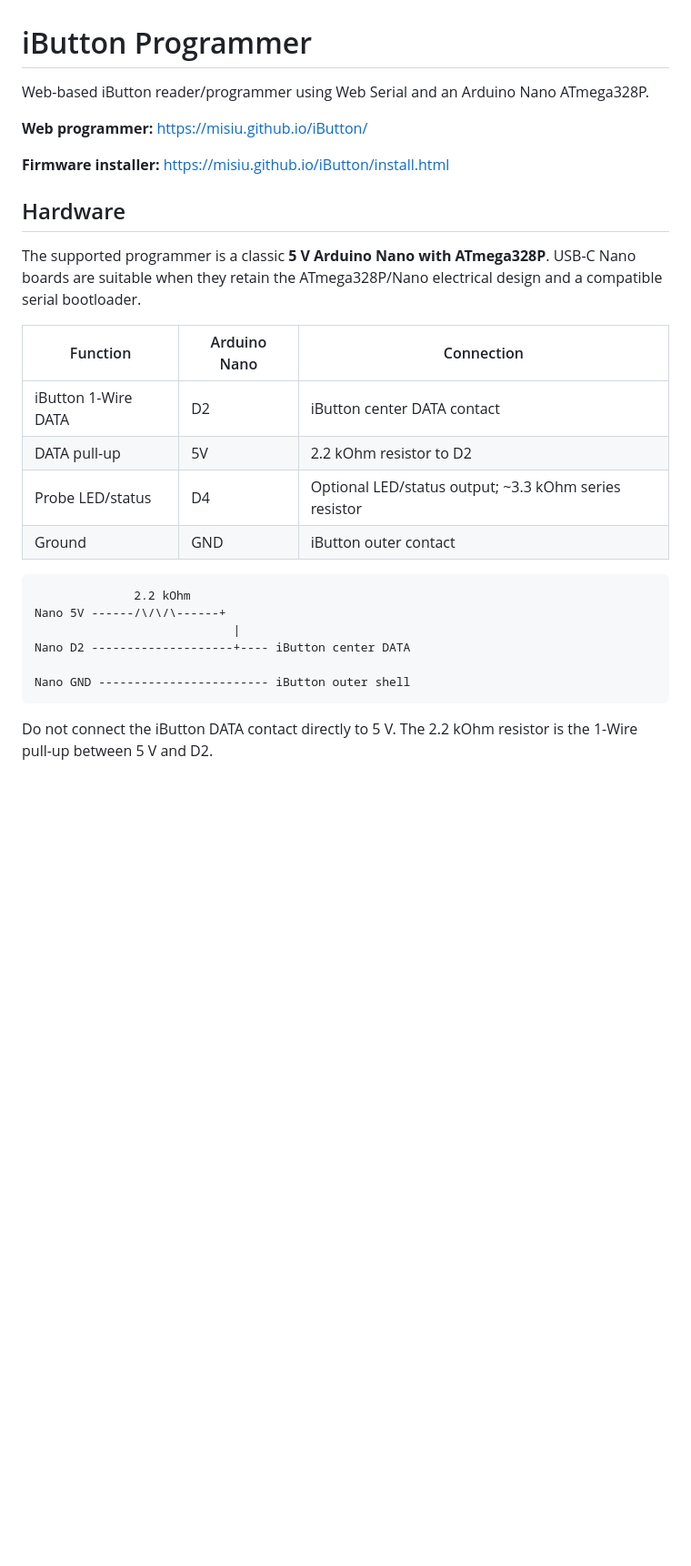
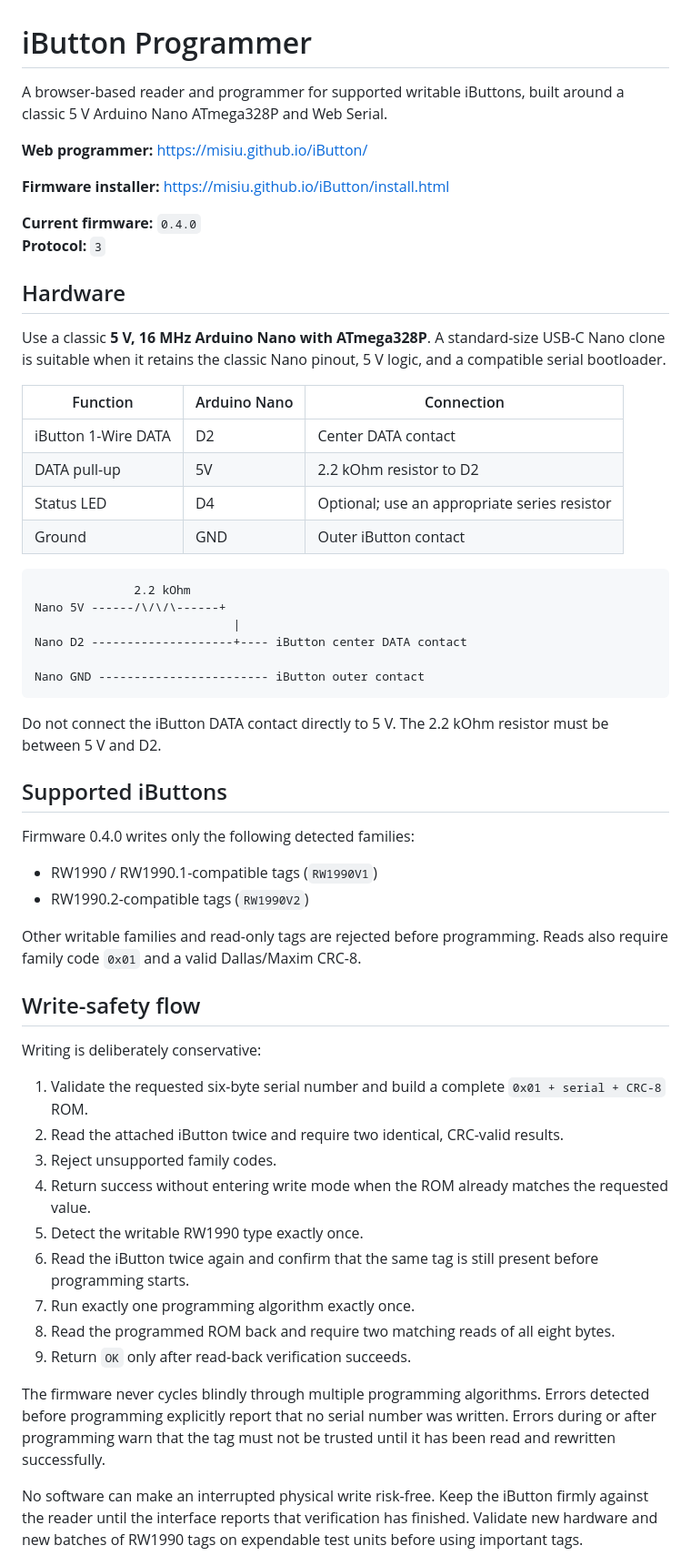
Before and after one commit to Misiu/iButton, a Markdown page: README.md, the part around one of its changes. Shown at 91% size. GitHub-like rendering; blank space fills up the shorter version.

````diff
--- a/README.md
+++ b/README.md
@@ -1,29 +1,60 @@
 # iButton Programmer
 
-Web-based iButton reader/programmer using Web Serial and an Arduino Nano ATmega328P.
+A browser-based reader and programmer for supported writable iButtons, built around a classic 5 V Arduino Nano ATmega328P and Web Serial.
 
 **Web programmer:** https://misiu.github.io/iButton/
 
 **Firmware installer:** https://misiu.github.io/iButton/install.html
 
+**Current firmware:** `0.4.0`
+**Protocol:** `3`
+
 ## Hardware
 
-The supported programmer is a classic **5 V Arduino Nano with ATmega328P**. USB-C Nano boards are suitable when they retain the ATmega328P/Nano electrical design and a compatible serial bootloader.
+Use a classic **5 V, 16 MHz Arduino Nano with ATmega328P**. A standard-size USB-C Nano clone is suitable when it retains the classic Nano pinout, 5 V logic, and a compatible serial bootloader.
 
 | Function | Arduino Nano | Connection |
 | --- | --- | --- |
-| iButton 1-Wire DATA | D2 | iButton center DATA contact |
+| iButton 1-Wire DATA | D2 | Center DATA contact |
 | DATA pull-up | 5V | 2.2 kOhm resistor to D2 |
-| Probe LED/status | D4 | Optional LED/status output; ~3.3 kOhm series resistor |
-| Ground | GND | iButton outer contact |
+| Status LED | D4 | Optional; use an appropriate series resistor |
+| Ground | GND | Outer iButton contact |
 
 ```text
               2.2 kOhm
 Nano 5V ------/\/\/\------+
                             |
-Nano D2 --------------------+---- iButton center DATA
+Nano D2 --------------------+---- iButton center DATA contact
 
-Nano GND ------------------------ iButton outer shell
+Nano GND ------------------------ iButton outer contact
 ```
 
-Do not connect the iButton DATA contact directly to 5 V. The 2.2 kOhm resistor is the 1-Wire pull-up between 5 V and D2.
+Do not connect the iButton DATA contact directly to 5 V. The 2.2 kOhm resistor must be between 5 V and D2.
+
+## Supported iButtons
+
+Firmware 0.4.0 writes only the following detected families:
+
+- RW1990 / RW1990.1-compatible tags (`RW1990V1`)
+- RW1990.2-compatible tags (`RW1990V2`)
+
+Other writable families and read-only tags are rejected before programming. Reads also require family code `0x01` and a valid Dallas/Maxim CRC-8.
+
+## Write-safety flow
+
+Writing is deliberately conservative:
+
+1. Validate the requested six-byte serial number and build a complete `0x01 + serial + CRC-8` ROM.
+2. Read the attached iButton twice and require two identical, CRC-valid results.
+3. Reject unsupported family codes.
+4. Return success without entering write mode when the ROM already matches the requested value.
+5. Detect the writable RW1990 type exactly once.
+6. Read the iButton twice again and confirm that the same tag is still present before programming starts.
+7. Run exactly one programming algorithm exactly once.
+8. Read the programmed ROM back and require two matching reads of all eight bytes.
+9. Return `OK` only after read-back verification succeeds.
+
+The firmware never cycles blindly through multiple programming algorithms. Errors detected before programming explicitly report that no serial number was written. Errors during or after programming warn that the tag must not be trusted until it has been read and rewritten successfully.
+
+No software can make an interrupted physical write risk-free. Keep the iButton firmly against the reader until the interface reports that verification has finished. Validate new hardware and new batches of RW1990 tags on expendable test units before using important tags.
+
````
Also changed, not shown: other parts of README.md (+80 -51 lines).
